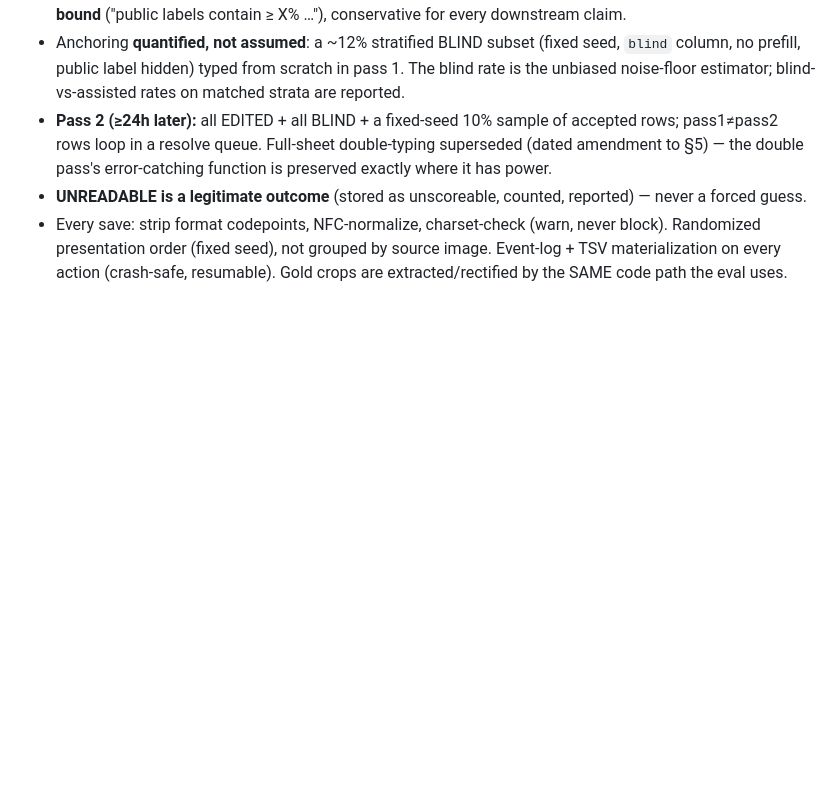
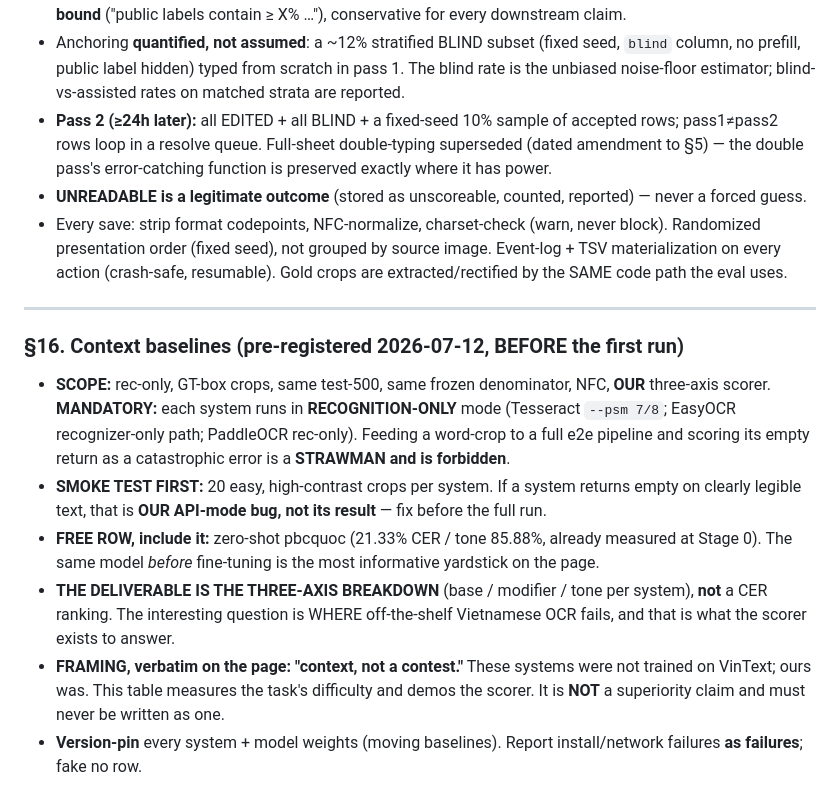
Before and after one commit to MatteoPhan926/Vietnamese_OCR, a Markdown page: docs/EVAL_PROTOCOL.md, the part around the change. Drawn GitHub-style; blank space fills up the shorter version.

Commit message:
PRE-REGISTER EVAL_PROTOCOL §16: context baselines — written BEFORE the first baseline run
Locks the honesty conditions in advance: rec-only mode MANDATORY (feeding a word crop to an
e2e pipeline and scoring its empty return is a forbidden strawman), 20-crop smoke test first
(an empty return on legible text is OUR bug, not their result), the zero-shot pbcquoc free
row, three-axis breakdown as the deliverable rather than a CER ranking, 'context, not a
contest' framing verbatim, version pins, and: report failures as failures, fake no row.

Committed BEFORE any baseline is run so the git ordering proves the pre-registration.

```diff
--- a/docs/EVAL_PROTOCOL.md
+++ b/docs/EVAL_PROTOCOL.md
@@ -691,3 +691,23 @@ repair via exposure (~100+ long items) vs pure sequence regularization (~0) is o
 - Every save: strip format codepoints, NFC-normalize, charset-check (warn, never block). Randomized
   presentation order (fixed seed), not grouped by source image. Event-log + TSV materialization on every
   action (crash-safe, resumable). Gold crops are extracted/rectified by the SAME code path the eval uses.
+---
+
+### §16. Context baselines (pre-registered 2026-07-12, BEFORE the first run)
+
+- **SCOPE:** rec-only, GT-box crops, same test-500, same frozen denominator, NFC, **OUR** three-axis
+  scorer. **MANDATORY:** each system runs in **RECOGNITION-ONLY** mode (Tesseract `--psm 7/8`; EasyOCR
+  recognizer-only path; PaddleOCR rec-only). Feeding a word-crop to a full e2e pipeline and scoring its
+  empty return as a catastrophic error is a **STRAWMAN and is forbidden**.
+- **SMOKE TEST FIRST:** 20 easy, high-contrast crops per system. If a system returns empty on clearly
+  legible text, that is **OUR API-mode bug, not its result** — fix before the full run.
+- **FREE ROW, include it:** zero-shot pbcquoc (21.33% CER / tone 85.88%, already measured at Stage 0).
+  The same model *before* fine-tuning is the most informative yardstick on the page.
+- **THE DELIVERABLE IS THE THREE-AXIS BREAKDOWN** (base / modifier / tone per system), **not** a CER
+  ranking. The interesting question is WHERE off-the-shelf Vietnamese OCR fails, and that is what the
+  scorer exists to answer.
+- **FRAMING, verbatim on the page: "context, not a contest."** These systems were not trained on VinText;
+  ours was. This table measures the task's difficulty and demos the scorer. It is **NOT** a superiority
+  claim and must never be written as one.
+- **Version-pin** every system + model weights (moving baselines). Report install/network failures **as
+  failures**; fake no row.
```
